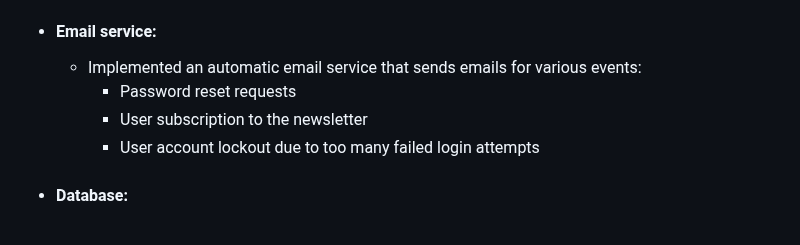
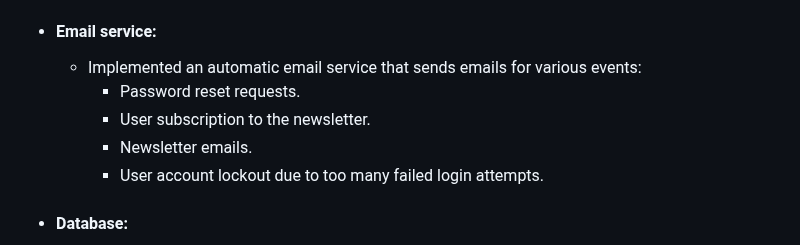
Before and after one commit to DenisDanov/Autoshow-Website, a Markdown page: README.md, the part around the change. Rendered like a GitHub page.

```diff
--- a/README.md
+++ b/README.md
@@ -330,9 +330,10 @@ The login page provides a simple and secure gateway for users to access their ac
   - Ensures security and accessibility of user accounts by managing lockout mechanisms effectively.
 - #### Email service:
   - Implemented an automatic email service that sends emails for various events:
-    - Password reset requests
-    - User subscription to the newsletter
-    - User account lockout due to too many failed login attempts
+    - Password reset requests.
+    - User subscription to the newsletter.
+    - Newsletter emails.
+    - User account lockout due to too many failed login attempts.
 - #### Database:
   - Utilized MySQL database in conjunction with Hibernate for all database queries.
   - Hibernate provides an efficient and streamlined approach to interacting with the database, ensuring optimal performance and security.
```
